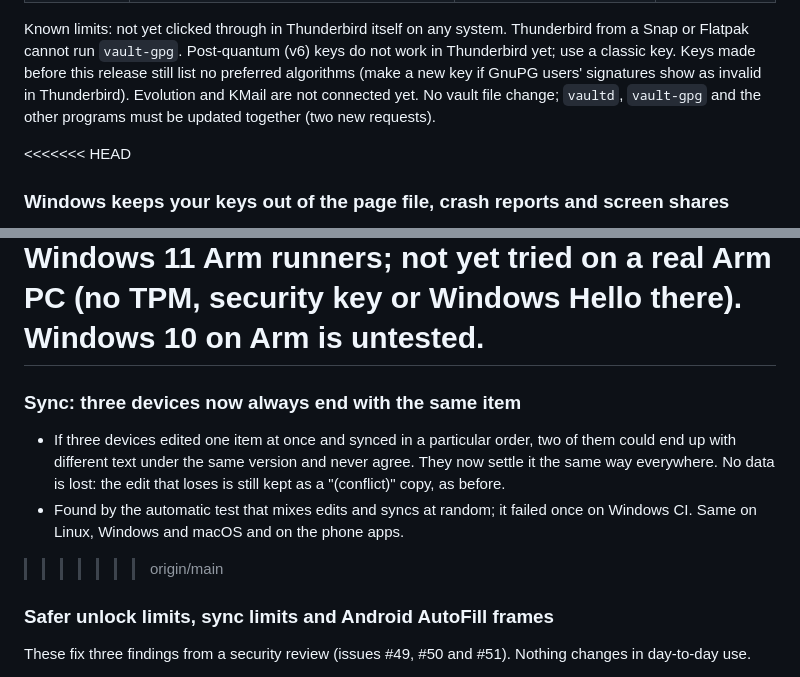
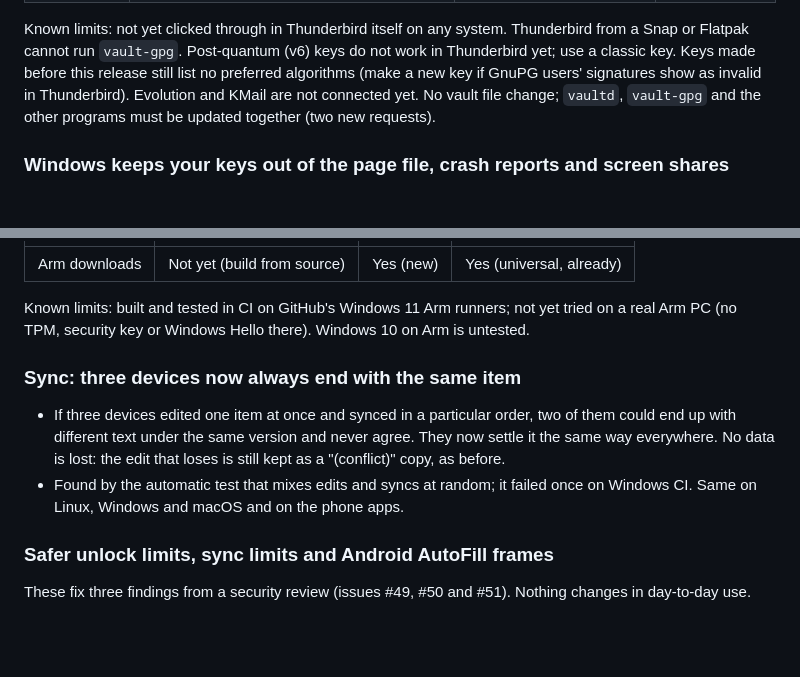
Before and after one commit to nishantnkumar-cell/PasswordVault, a Markdown page: docs/release-notes.md, 2 parts joined by grey strips. GitHub-like rendering; blank space fills up the shorter version.

Commit message:
Docs: remove leftover merge-conflict markers from the release notes
Co-Authored-By: Claude Sonnet 5.5 <noreply@anthropic.com>
Claude-Session: https://claude.ai/code/session_016WNPvGyubr21d52UMWiVbs

```diff
--- a/docs/release-notes.md
+++ b/docs/release-notes.md
@@ -271,7 +271,6 @@ users' signatures show as invalid in Thunderbird). Evolution and KMail are
 not connected yet. No vault file change; `vaultd`, `vault-gpg` and the other
 programs must be updated together (two new requests).
 
-<<<<<<< HEAD
 ### Windows keeps your keys out of the page file, crash reports and screen shares
 
 - **The last "Not yet" for Windows memory safety is closed.** vaultd now
@@ -334,7 +333,7 @@ No vault file change.
 Known limits: built and tested in CI on GitHub's Windows 11 Arm runners;
 not yet tried on a real Arm PC (no TPM, security key or Windows Hello there).
 Windows 10 on Arm is untested.
-=======
+
 ### Sync: three devices now always end with the same item
 
 - If three devices edited one item at once and synced in a particular order,
@@ -343,7 +342,6 @@ Windows 10 on Arm is untested.
   the edit that loses is still kept as a "(conflict)" copy, as before.
 - Found by the automatic test that mixes edits and syncs at random; it failed
   once on Windows CI. Same on Linux, Windows and macOS and on the phone apps.
->>>>>>> origin/main
 
 ### Safer unlock limits, sync limits and Android AutoFill frames
 
```
